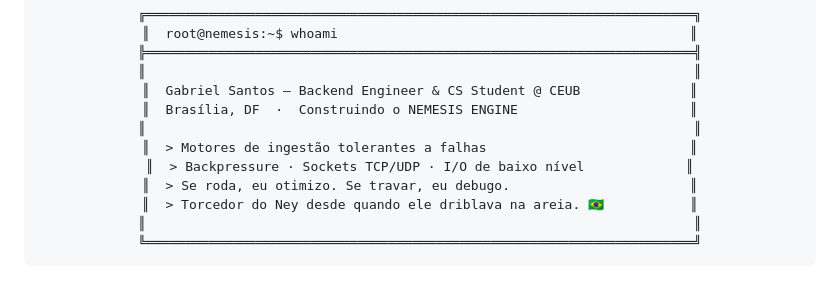
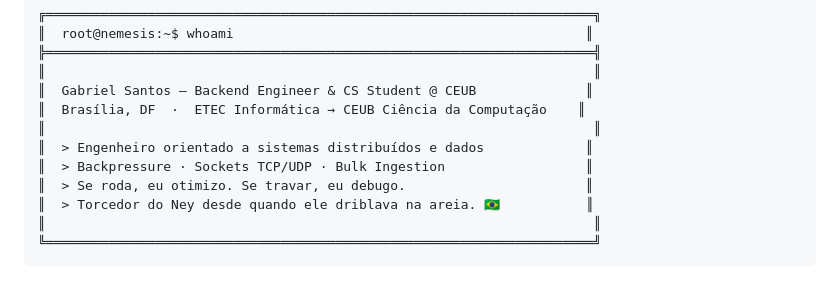
Before and after one commit to GAbrielSantMAc/GAbrielSantMAc, a Markdown page: README.md, the part around one of its changes. Rendered like a GitHub page.

```diff
--- a/README.md
+++ b/README.md
@@ -28,10 +42,10 @@
 ╠══════════════════════════════════════════════════════════════════════╣
 ║                                                                      ║
 ║  Gabriel Santos — Backend Engineer & CS Student @ CEUB              ║
-║  Brasília, DF  ·  Construindo o NEMESIS ENGINE                      ║
+║  Brasília, DF  ·  ETEC Informática → CEUB Ciência da Computação    ║
 ║                                                                      ║
-║  > Motores de ingestão tolerantes a falhas                          ║
-║  > Backpressure · Sockets TCP/UDP · I/O de baixo nível             ║
+║  > Engenheiro orientado a sistemas distribuídos e dados             ║
+║  > Backpressure · Sockets TCP/UDP · Bulk Ingestion                  ║
 ║  > Se roda, eu otimizo. Se travar, eu debugo.                       ║
 ║  > Torcedor do Ney desde quando ele driblava na areia. 🇧🇷           ║
 ║                                                                      ║
```
Also changed, not shown: other parts of README.md (+83 -13 lines).
